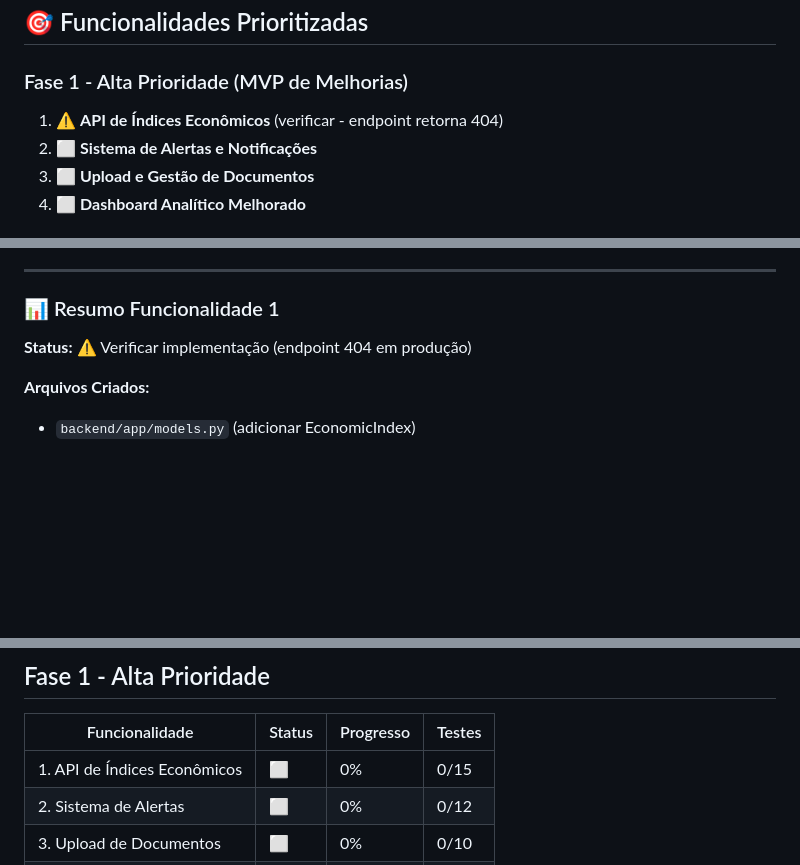
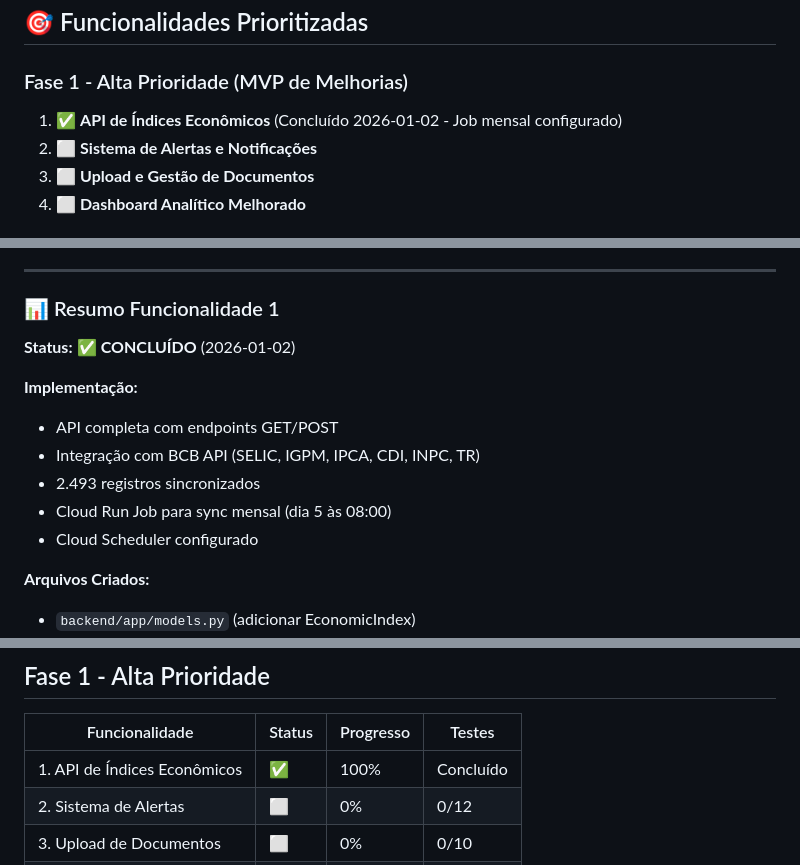
Before and after one commit to fernandoxavier02/IFRS-16, a Markdown page: docs/PLANO_IMPLEMENTACAO_MELHORIAS.md, 3 parts joined by grey strips. GitHub-like rendering; blank space fills up the shorter version.

```diff
--- a/docs/PLANO_IMPLEMENTACAO_MELHORIAS.md
+++ b/docs/PLANO_IMPLEMENTACAO_MELHORIAS.md
@@ -213,7 +213,7 @@ As funcionalidades foram priorizadas considerando:
 ## 🎯 Funcionalidades Prioritizadas
 
 ### Fase 1 - Alta Prioridade (MVP de Melhorias)
-1. ⚠️ **API de Índices Econômicos** (verificar - endpoint retorna 404)
+1. ✅ **API de Índices Econômicos** (Concluído 2026-01-02 - Job mensal configurado)
 2. ⬜ **Sistema de Alertas e Notificações**
 3. ⬜ **Upload e Gestão de Documentos**
 4. ⬜ **Dashboard Analítico Melhorado**
@@ -564,7 +564,14 @@ Criar API completa para buscar e armazenar índices econômicos do Banco Central
 
 ### 📊 Resumo Funcionalidade 1
 
-**Status:** ⚠️ Verificar implementação (endpoint 404 em produção)
+**Status:** ✅ **CONCLUÍDO** (2026-01-02)
+
+**Implementação:**
+- API completa com endpoints GET/POST
+- Integração com BCB API (SELIC, IGPM, IPCA, CDI, INPC, TR)
+- 2.493 registros sincronizados
+- Cloud Run Job para sync mensal (dia 5 às 08:00)
+- Cloud Scheduler configurado
 
 **Arquivos Criados:**
 - `backend/app/models.py` (adicionar EconomicIndex)
@@ -1873,7 +1880,7 @@ async def test_create_economic_index(client: AsyncClient, db_session: AsyncSessi
 
 | Funcionalidade | Status | Progresso | Testes |
 |----------------|--------|-----------|--------|
-| 1. API de Índices Econômicos | ⬜ | 0% | 0/15 |
+| 1. API de Índices Econômicos | ✅ | 100% | Concluído |
 | 2. Sistema de Alertas | ⬜ | 0% | 0/12 |
 | 3. Upload de Documentos | ⬜ | 0% | 0/10 |
 | 4. Dashboard Analítico | ⬜ | 0% | 0/8 |
```
Also changed, not shown: docs/ai/CHANGELOG_AI.md (+63 -0 lines).
